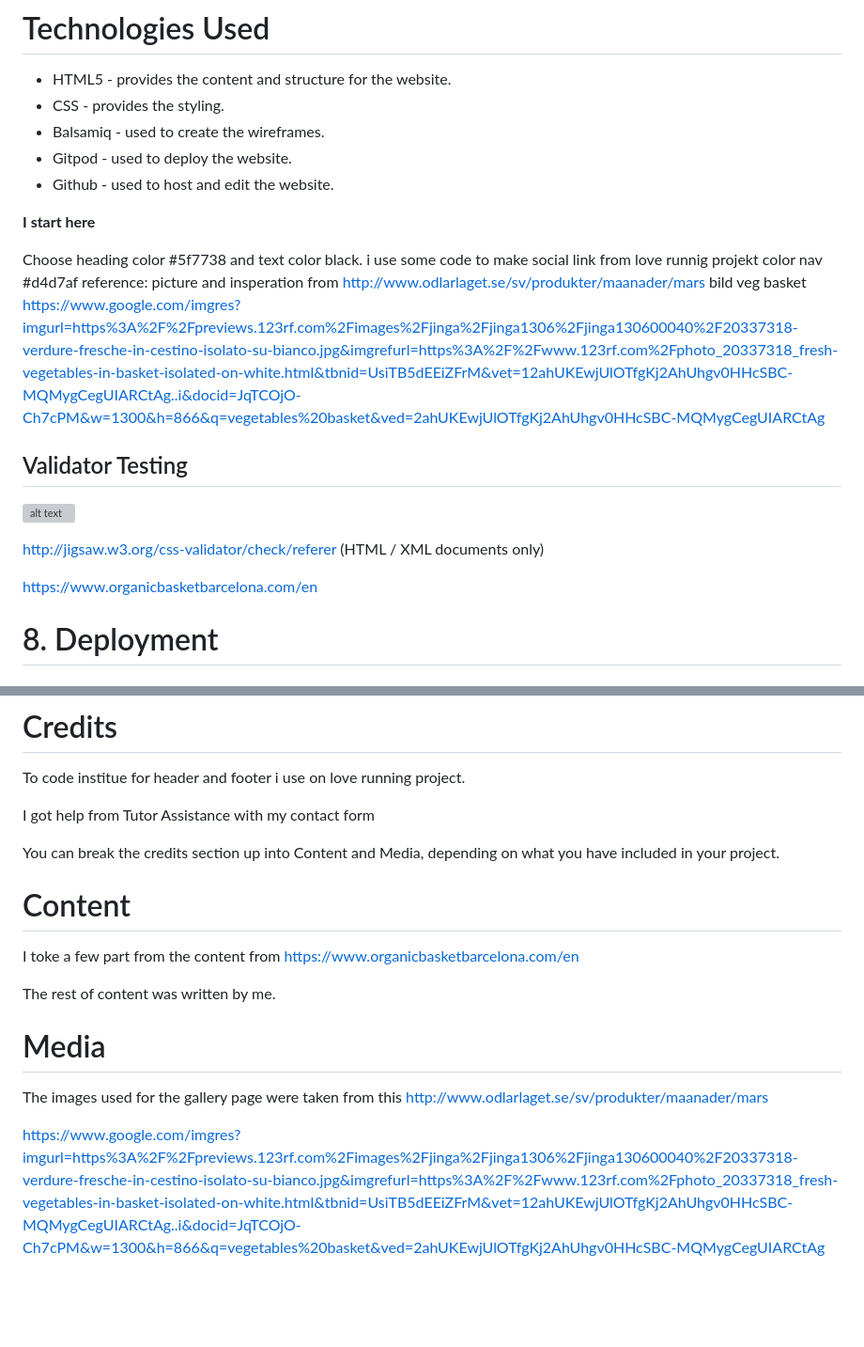
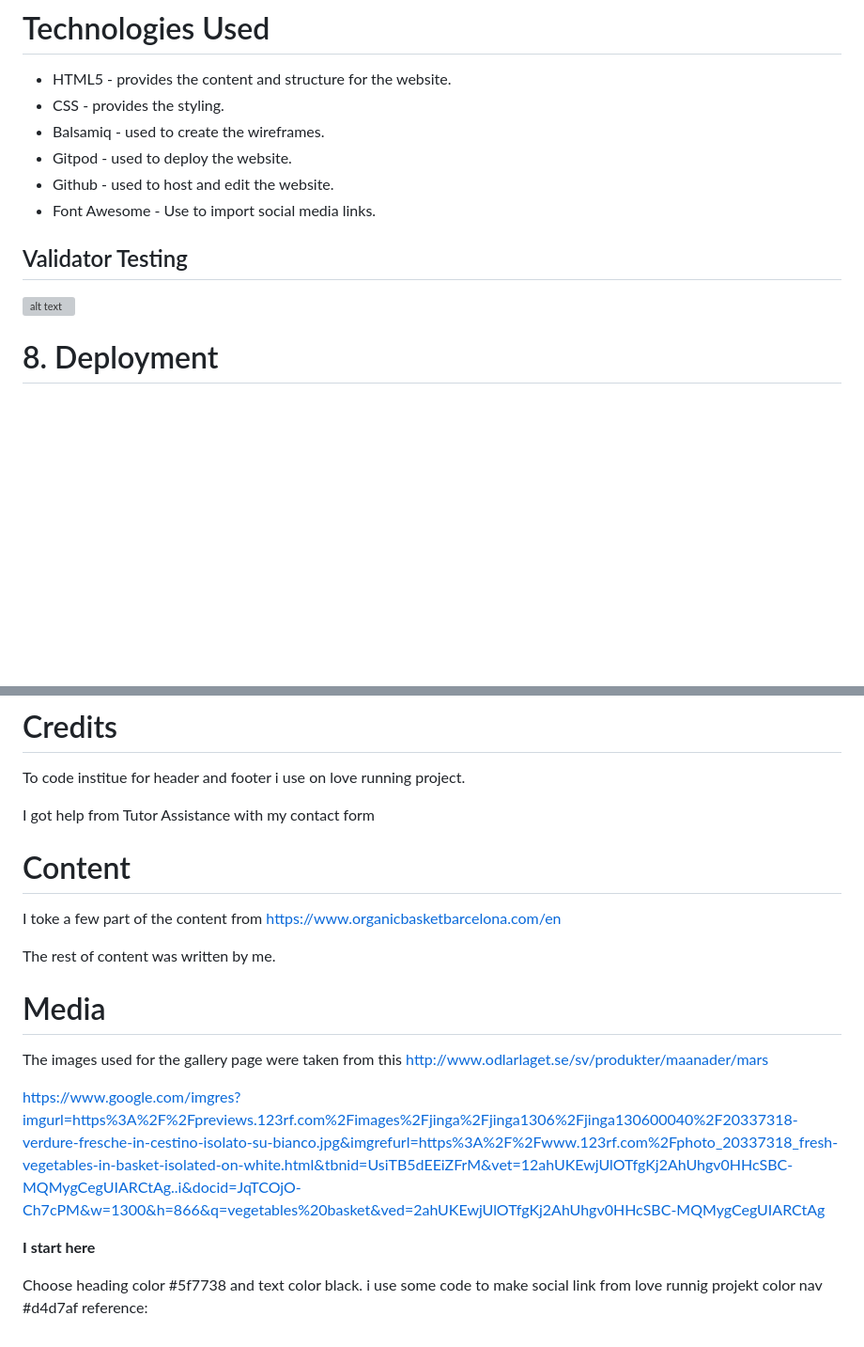
Before and after one commit to kharriiTD/ms_project_html-css, a Markdown page: README.md, 2 parts joined by grey strips. Shown: that part at 94% size. Rendered like a GitHub page; blank space fills up the shorter version; grey boxes are pictures that could not be loaded.

```diff
--- a/README.md
+++ b/README.md
@@ -97,29 +105,16 @@ This section is valuable to the user as they can see each basket have to offer a
 - Balsamiq - used to create the wireframes.
 - Gitpod - used to deploy the website.
 - Github - used to host and edit the website.
+- Font Awesome - Use to import social media links.
 
 
 
 
 
 
-**I start here**
-
-Choose heading color #5f7738 and text color black.
-i use some code  to make social link from love runnig projekt
-color nav #d4d7af
-reference:
-picture and insperation from
-http://www.odlarlaget.se/sv/produkter/maanader/mars
-bild veg basket
-https://www.google.com/imgres?imgurl=https%3A%2F%2Fpreviews.123rf.com%2Fimages%2Fjinga%2Fjinga1306%2Fjinga130600040%2F20337318-verdure-fresche-in-cestino-isolato-su-bianco.jpg&imgrefurl=https%3A%2F%2Fwww.123rf.com%2Fphoto_20337318_fresh-vegetables-in-basket-isolated-on-white.html&tbnid=UsiTB5dEEiZFrM&vet=12ahUKEwjUlOTfgKj2AhUhgv0HHcSBC-MQMygCegUIARCtAg..i&docid=JqTCOjO-Ch7cPM&w=1300&h=866&q=vegetables%20basket&ved=2ahUKEwjUlOTfgKj2AhUhgv0HHcSBC-MQMygCegUIARCtAg
-
 ## Validator Testing
 ![alt text](assets/css/images/css-val.png)
 
-http://jigsaw.w3.org/css-validator/check/referer (HTML / XML documents only)
-
-https://www.organicbasketbarcelona.com/en
 
  # 8. Deployment
 
@@ -136,9 +131,9 @@ To code institue for header and footer i use on love running project.
 
 I got help from Tutor Assistance with my contact form
 
-You can break the credits section up into Content and Media, depending on what you have included in your project.
+
 # Content
-I toke a few part from the content from
+I toke a few part of the content from
 https://www.organicbasketbarcelona.com/en
 
 
@@ -146,7 +141,17 @@ The rest of content was written by me.
 
 # Media
 
+
 The images used for the gallery page were taken from this
 http://www.odlarlaget.se/sv/produkter/maanader/mars
 
 https://www.google.com/imgres?imgurl=https%3A%2F%2Fpreviews.123rf.com%2Fimages%2Fjinga%2Fjinga1306%2Fjinga130600040%2F20337318-verdure-fresche-in-cestino-isolato-su-bianco.jpg&imgrefurl=https%3A%2F%2Fwww.123rf.com%2Fphoto_20337318_fresh-vegetables-in-basket-isolated-on-white.html&tbnid=UsiTB5dEEiZFrM&vet=12ahUKEwjUlOTfgKj2AhUhgv0HHcSBC-MQMygCegUIARCtAg..i&docid=JqTCOjO-Ch7cPM&w=1300&h=866&q=vegetables%20basket&ved=2ahUKEwjUlOTfgKj2AhUhgv0HHcSBC-MQMygCegUIARCtAg
+
+
+
+**I start here**
+
+Choose heading color #5f7738 and text color black.
+i use some code  to make social link from love runnig projekt
+color nav #d4d7af
+reference:
```
Also changed, not shown: other parts of README.md (+24 -16 lines), assets/css/images/color.png (added), testing.md (added), 1 other file.
